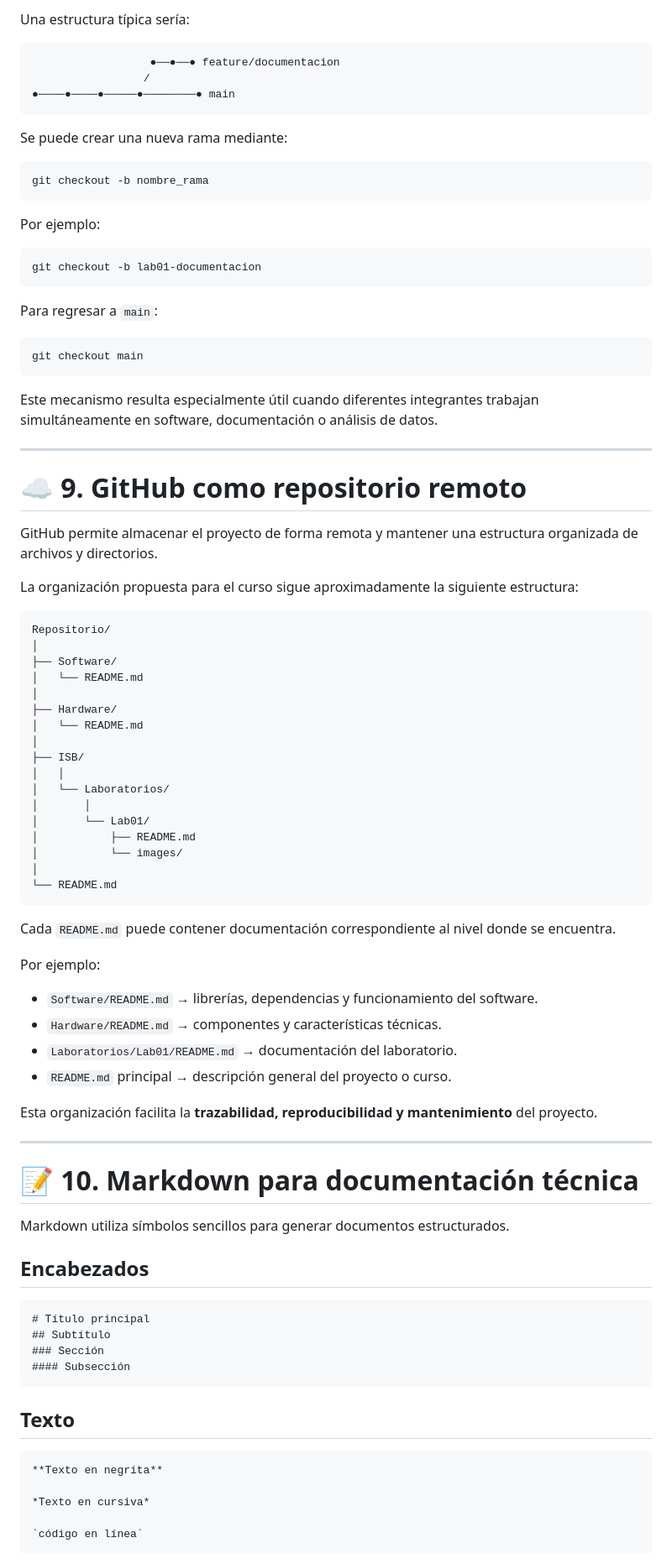
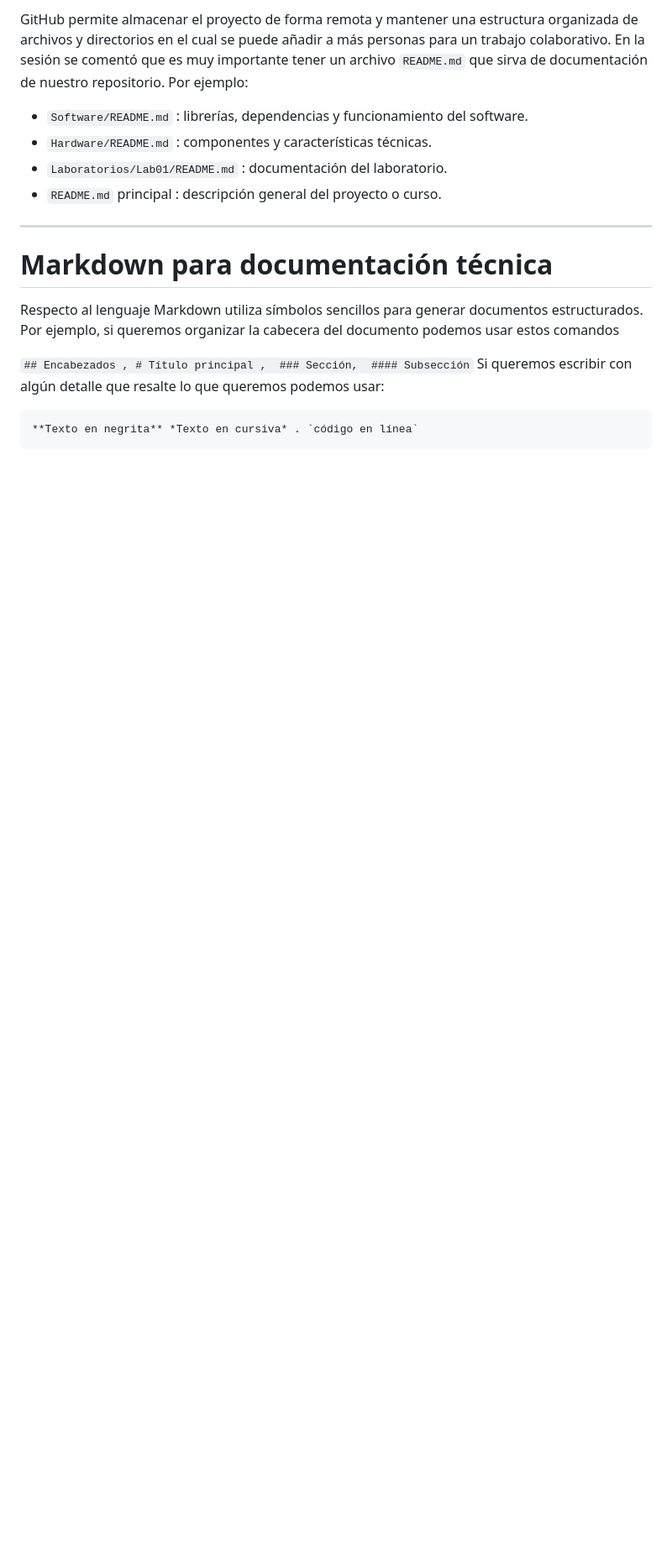
Before and after one commit to danielnavarro-cell/ISB, a Markdown page: Laboratorios/Lab_01/Informe1.md, the part around one of its changes. Shown at 84% size. Rendered like a GitHub page; blank space fills up the shorter version.

````diff
--- a/Laboratorios/Lab_01/Informe1.md
+++ b/Laboratorios/Lab_01/Informe1.md
@@ -120,93 +86,24 @@ Las **branches o ramas** permiten desarrollar modificaciones sin afectar directa
 
-Una estructura típica sería:
-
-```text
-                  ●──●──● feature/documentacion
-                 /
-●────●────●─────●────────● main
-```
-
-Se puede crear una nueva rama mediante:
-
-```bash
-git checkout -b nombre_rama
-```
-
+GitHub permite almacenar el proyecto de forma remota y mantener una estructura organizada de archivos y directorios en el cual se puede añadir a más personas para un trabajo colaborativo.
+En la sesión se comentó que es muy importante tener un archivo  `README.md` que sirva de documentación de nuestro repositorio.
 Por ejemplo:
 
-```bash
-git checkout -b lab01-documentacion
-```
-
-Para regresar a `main`:
-
-```bash
-git checkout main
-```
-
-Este mecanismo resulta especialmente útil cuando diferentes integrantes trabajan simultáneamente en software, documentación o análisis de datos.
+* `Software/README.md` : librerías, dependencias y funcionamiento del software.
+* `Hardware/README.md` : componentes y características técnicas.
+* `Laboratorios/Lab01/README.md` : documentación del laboratorio.
+* `README.md` principal :  descripción general del proyecto o curso.
 
 ---
 
-# ☁️ 9. GitHub como repositorio remoto
+# Markdown para documentación técnica
 
-GitHub permite almacenar el proyecto de forma remota y mantener una estructura organizada de archivos y directorios.
+Respecto al lenguaje Markdown utiliza símbolos sencillos para generar documentos estructurados. Por ejemplo, si queremos organizar la cabecera del documento podemos usar estos comandos
 
-La organización propuesta para el curso sigue aproximadamente la siguiente estructura:
-
-```text
-Repositorio/
-│
-├── Software/
-│   └── README.md
-│
-├── Hardware/
-│   └── README.md
-│
-├── ISB/
-│   │
-│   └── Laboratorios/
-│       │
-│       └── Lab01/
-│           ├── README.md
-│           └── images/
-│
-└── README.md
+``` ## Encabezados , # Título principal ,  ### Sección,  #### Subsección ```
+Si queremos escribir con algún detalle que resalte lo que queremos podemos usar:
+```markdown
+**Texto en negrita** *Texto en cursiva* . `código en línea`
 ```
 
-Cada `README.md` puede contener documentación correspondiente al nivel donde se encuentra.
 
-Por ejemplo:
 
-* `Software/README.md` → librerías, dependencias y funcionamiento del software.
-* `Hardware/README.md` → componentes y características técnicas.
-* `Laboratorios/Lab01/README.md` → documentación del laboratorio.
-* `README.md` principal → descripción general del proyecto o curso.
-
-Esta organización facilita la **trazabilidad, reproducibilidad y mantenimiento** del proyecto.
-
----
-
-# 📝 10. Markdown para documentación técnica
-
-Markdown utiliza símbolos sencillos para generar documentos estructurados.
-
-## Encabezados
-
-```markdown
-# Título principal
-## Subtítulo
-### Sección
-#### Subsección
-```
-
-## Texto
-
-```markdown
-**Texto en negrita**
-
-*Texto en cursiva*
-
-`código en línea`
-```
-
````
Also changed, not shown: other parts of Laboratorios/Lab_01/Informe1.md (+19 -205 lines).
